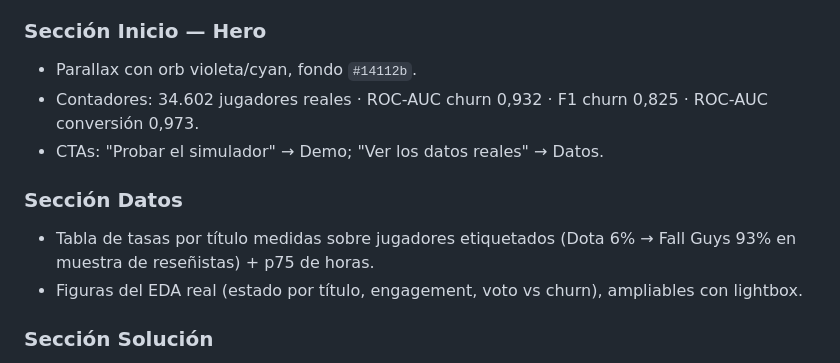
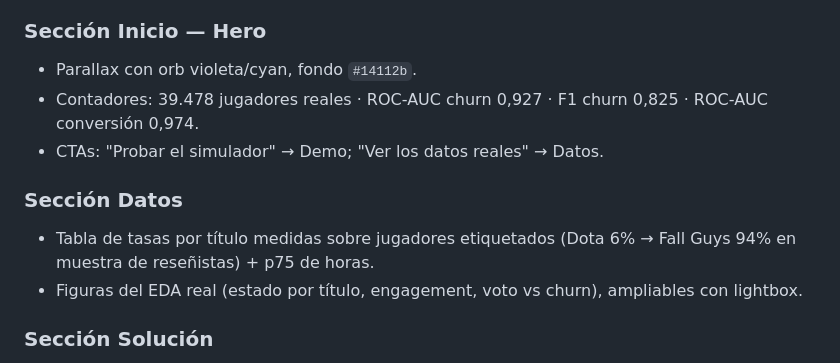
Before and after one commit to alvarodc093-pixel/NO-PAIN-NO-GAME, a Markdown page: docs/05_solucion.md, the part around one of its changes. Rendered like a GitHub page.

```diff
--- a/docs/05_solucion.md
+++ b/docs/05_solucion.md
@@ -37,11 +37,11 @@
 
 ### Sección Inicio — Hero
 - Parallax con orb violeta/cyan, fondo `#14112b`.
-- Contadores: 34.602 jugadores reales · ROC-AUC churn 0,932 · F1 churn 0,825 · ROC-AUC conversión 0,973.
+- Contadores: 39.478 jugadores reales · ROC-AUC churn 0,927 · F1 churn 0,825 · ROC-AUC conversión 0,974.
 - CTAs: "Probar el simulador" → Demo; "Ver los datos reales" → Datos.
 
 ### Sección Datos
-- Tabla de tasas por título medidas sobre jugadores etiquetados (Dota 6% → Fall Guys 93% en muestra de reseñistas) + p75 de horas.
+- Tabla de tasas por título medidas sobre jugadores etiquetados (Dota 6% → Fall Guys 94% en muestra de reseñistas) + p75 de horas.
 - Figuras del EDA real (estado por título, engagement, voto vs churn), ampliables con lightbox.
 
 ### Sección Solución
```
Also changed, not shown: other parts of docs/05_solucion.md (+16 -16 lines).
